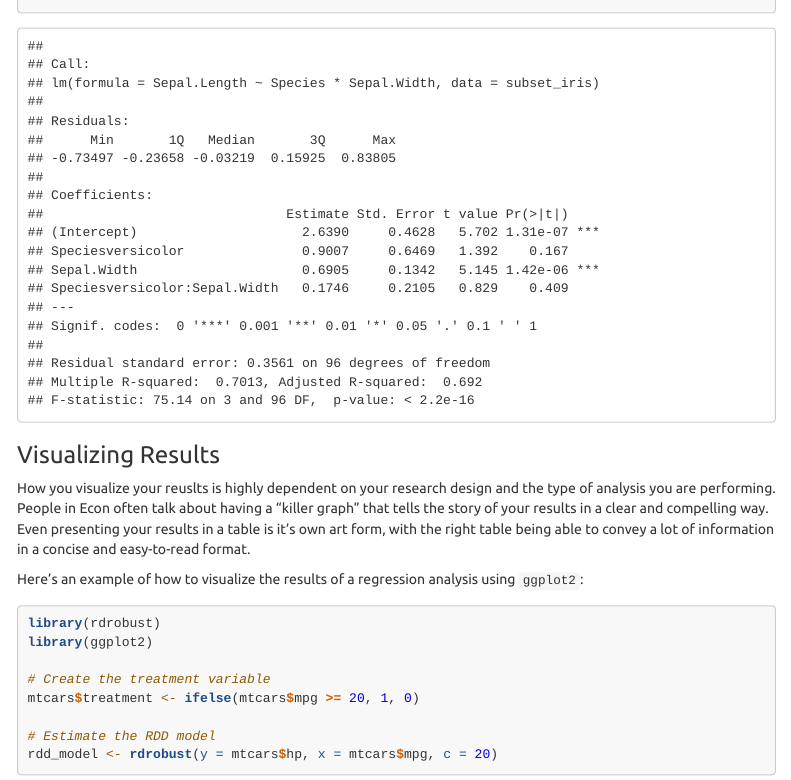
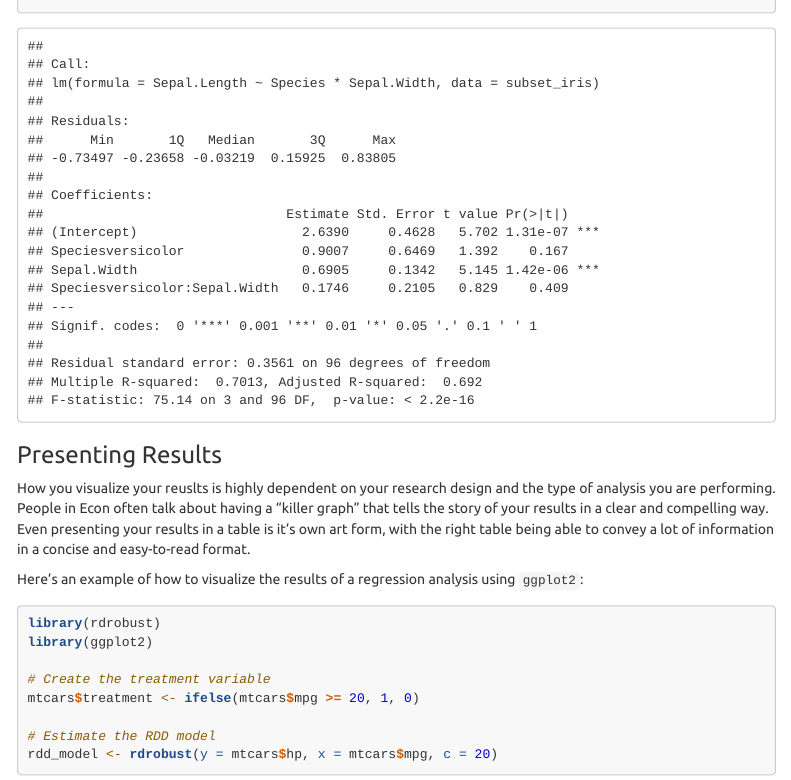
Before and after one commit to seinjonetan/mfre_workshop, an R Markdown document (r/r_2024/r_intro.Rmd): the page in a window 1100 px wide, from 80 px down. Rendered offline with R 4.5, knitr and Pandoc, with nearby package versions; some code elsewhere in the file could not run offline; menus at the side of the page are left out; long lines of code are wrapped.

Commit message:
fix: corrected section header for presenting results

````diff
--- a/r/r_2024/r_intro.Rmd
+++ b/r/r_2024/r_intro.Rmd
@@ -499,7 +499,7 @@ did_model <- lm(Sepal.Length ~ Species * Sepal.Width, data = subset_iris)
 summary(did_model)
 ```
 
-### Visualizing Results
+### Presenting Results
 
 How you visualize your reuslts is highly dependent on your research design and the type of analysis you are performing. People in Econ often talk about having a "killer graph" that tells the story of your results in a clear and compelling way. Even presenting your results in a table is it's own art form, with the right table being able to convey a lot of information in a concise and easy-to-read format.
 
````
